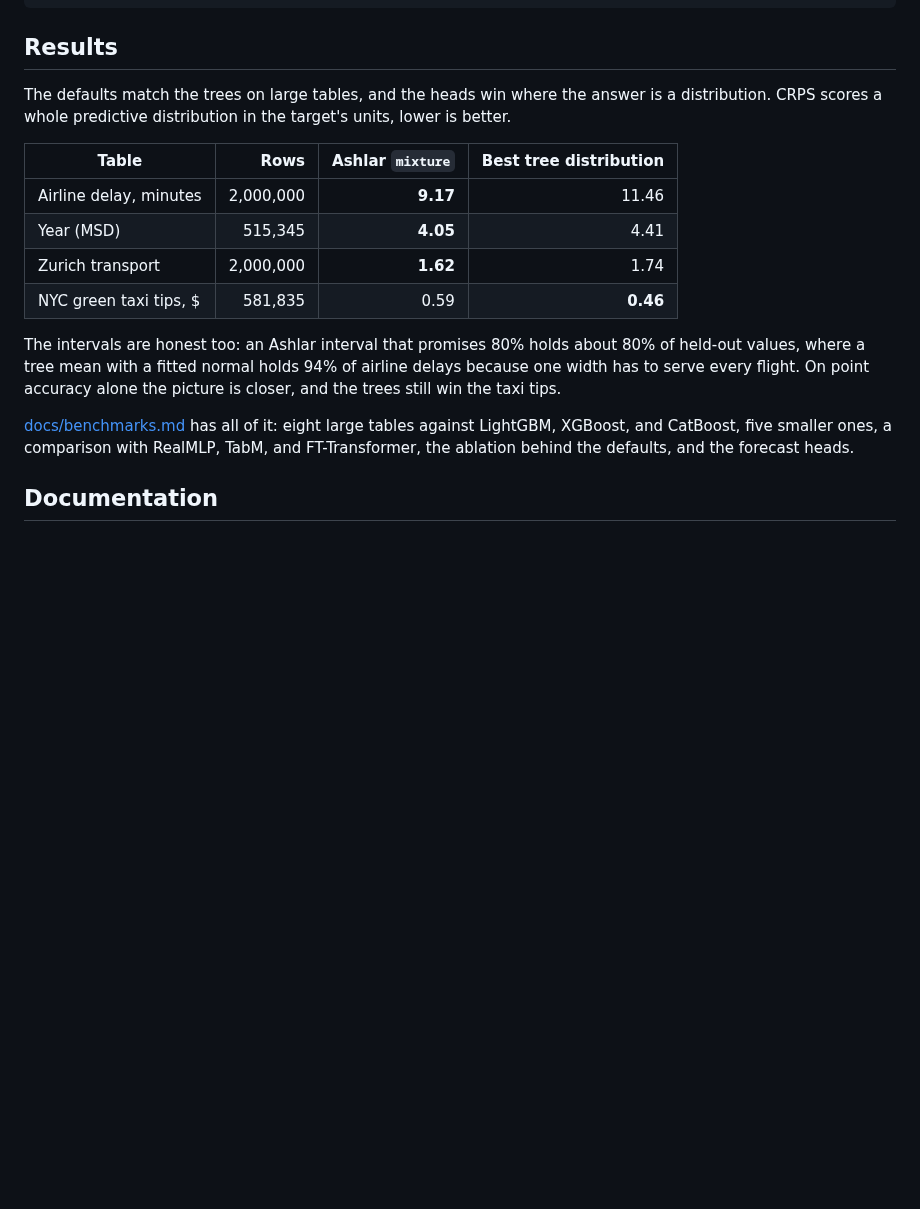
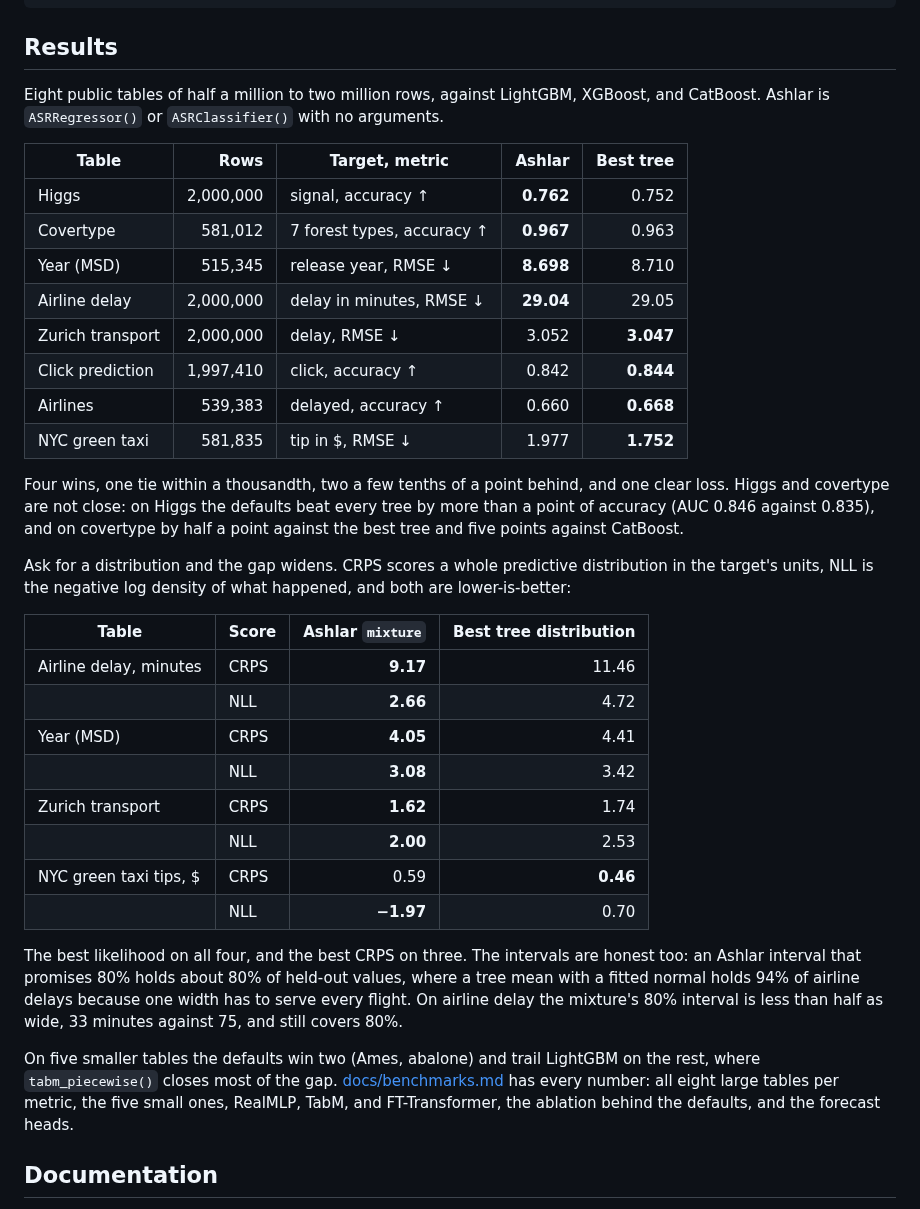
Before and after one commit to maxmbay/ashlar, a Markdown page: README.md, the part around one of its changes. GitHub-like rendering; blank space fills up the shorter version.

```diff
--- a/README.md
+++ b/README.md
@@ -101,18 +110,37 @@ model.predict_conditional(X_new, "runs")    # P(four or six | runs, x)
 
 ## Results
 
-The defaults match the trees on large tables, and the heads win where the answer is a distribution. CRPS scores a whole predictive distribution in the target's units, lower is better.
+Eight public tables of half a million to two million rows, against LightGBM, XGBoost, and CatBoost. Ashlar is `ASRRegressor()` or `ASRClassifier()` with no arguments.
 
-| Table | Rows | Ashlar `mixture` | Best tree distribution |
-|---|---:|---:|---:|
-| Airline delay, minutes | 2,000,000 | **9.17** | 11.46 |
-| Year (MSD) | 515,345 | **4.05** | 4.41 |
-| Zurich transport | 2,000,000 | **1.62** | 1.74 |
-| NYC green taxi tips, $ | 581,835 | 0.59 | **0.46** |
+| Table | Rows | Target, metric | Ashlar | Best tree |
+|---|---:|---|---:|---:|
+| Higgs | 2,000,000 | signal, accuracy ↑ | **0.762** | 0.752 |
+| Covertype | 581,012 | 7 forest types, accuracy ↑ | **0.967** | 0.963 |
+| Year (MSD) | 515,345 | release year, RMSE ↓ | **8.698** | 8.710 |
+| Airline delay | 2,000,000 | delay in minutes, RMSE ↓ | **29.04** | 29.05 |
+| Zurich transport | 2,000,000 | delay, RMSE ↓ | 3.052 | **3.047** |
+| Click prediction | 1,997,410 | click, accuracy ↑ | 0.842 | **0.844** |
+| Airlines | 539,383 | delayed, accuracy ↑ | 0.660 | **0.668** |
+| NYC green taxi | 581,835 | tip in $, RMSE ↓ | 1.977 | **1.752** |
 
-The intervals are honest too: an Ashlar interval that promises 80% holds about 80% of held-out values, where a tree mean with a fitted normal holds 94% of airline delays because one width has to serve every flight. On point accuracy alone the picture is closer, and the trees still win the taxi tips.
+Four wins, one tie within a thousandth, two a few tenths of a point behind, and one clear loss. Higgs and covertype are not close: on Higgs the defaults beat every tree by more than a point of accuracy (AUC 0.846 against 0.835), and on covertype by half a point against the best tree and five points against CatBoost.
 
-[docs/benchmarks.md](docs/benchmarks.md) has all of it: eight large tables against LightGBM, XGBoost, and CatBoost, five smaller ones, a comparison with RealMLP, TabM, and FT-Transformer, the ablation behind the defaults, and the forecast heads.
+Ask for a distribution and the gap widens. CRPS scores a whole predictive distribution in the target's units, NLL is the negative log density of what happened, and both are lower-is-better:
+
+| Table | Score | Ashlar `mixture` | Best tree distribution |
+|---|---|---:|---:|
+| Airline delay, minutes | CRPS | **9.17** | 11.46 |
+| | NLL | **2.66** | 4.72 |
+| Year (MSD) | CRPS | **4.05** | 4.41 |
+| | NLL | **3.08** | 3.42 |
+| Zurich transport | CRPS | **1.62** | 1.74 |
+| | NLL | **2.00** | 2.53 |
+| NYC green taxi tips, $ | CRPS | 0.59 | **0.46** |
+| | NLL | **−1.97** | 0.70 |
+
+The best likelihood on all four, and the best CRPS on three. The intervals are honest too: an Ashlar interval that promises 80% holds about 80% of held-out values, where a tree mean with a fitted normal holds 94% of airline delays because one width has to serve every flight. On airline delay the mixture's 80% interval is less than half as wide, 33 minutes against 75, and still covers 80%.
+
+On five smaller tables the defaults win two (Ames, abalone) and trail LightGBM on the rest, where `tabm_piecewise()` closes most of the gap. [docs/benchmarks.md](docs/benchmarks.md) has every number: all eight large tables per metric, the five small ones, RealMLP, TabM, and FT-Transformer, the ablation behind the defaults, and the forecast heads.
 
 ## Documentation
 
```
Also changed, not shown: other parts of README.md (+29 -20 lines), docs/heads.md (+2 -2 lines), docs/images/fare-heads.png, 1 other file.
